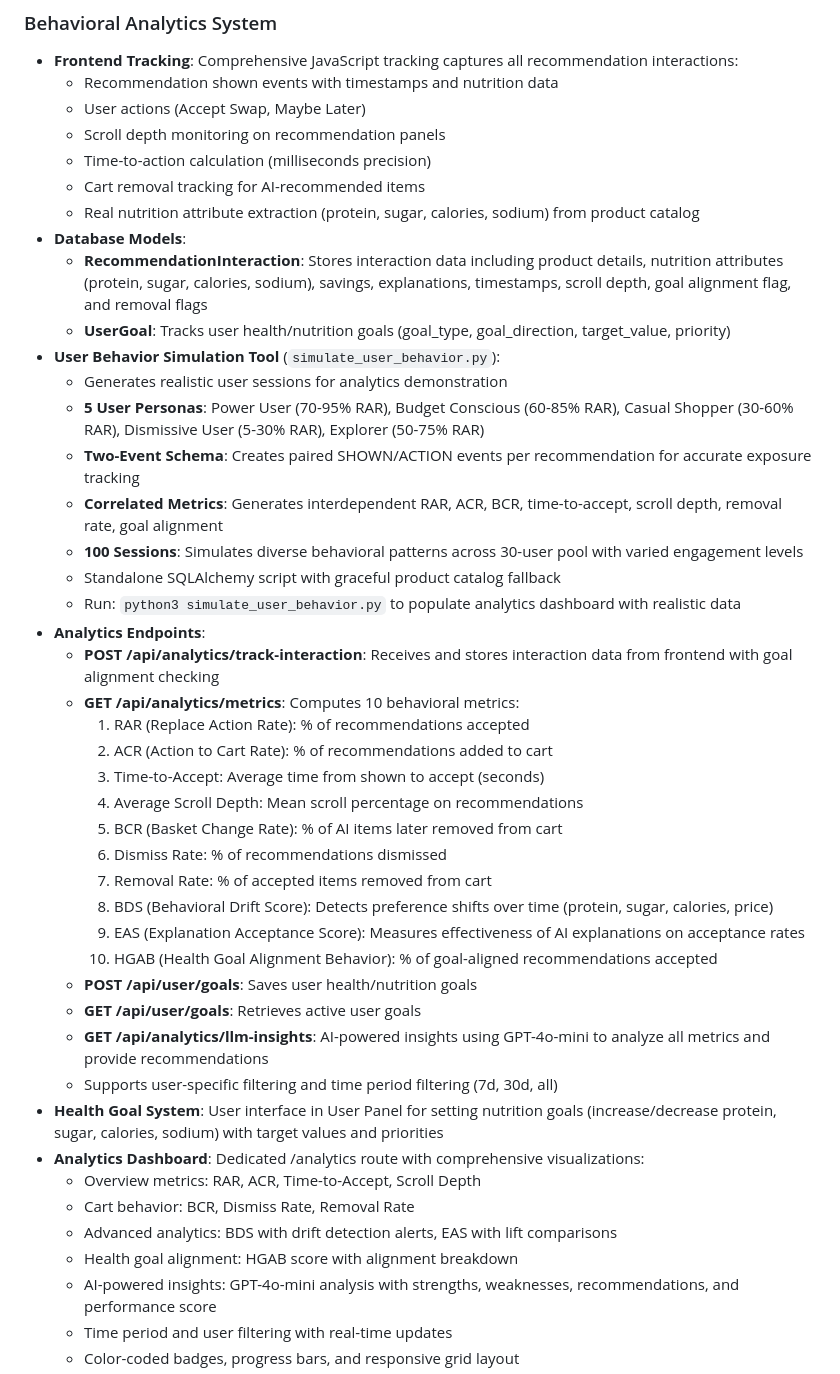
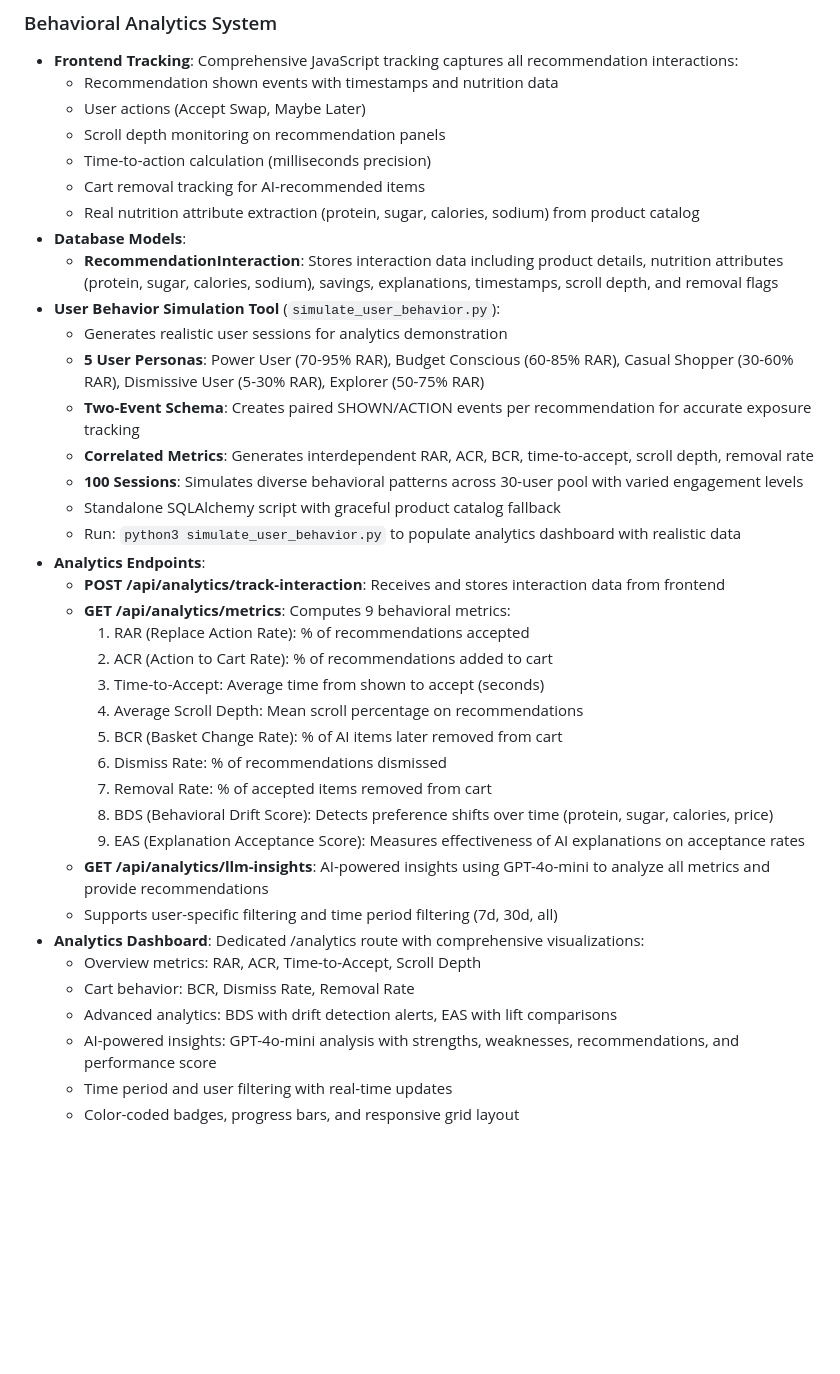
Before and after one commit to endruchiu/ai-super-market, a Markdown page: replit.md, the part around the change. Drawn GitHub-style; blank space fills up the shorter version.

Commit message:
Remove health and nutrition goal tracking from user profiles
Removes the UserGoal database model, related tracking metrics (goal alignment flag, HGAB score), API endpoints (/api/user/goals), and UI elements for setting health/nutrition goals. Also removes the health goal alignment behavior metric and associated analytics.

Replit-Commit-Author: Agent
Replit-Commit-Session-Id: 14078d4f-2bd2-4341-a7f9-e6ad558abcdf
Replit-Commit-Checkpoint-Type: intermediate_checkpoint
Replit-Commit-Event-Id: 8d549a85-24f3-488c-9afc-433529498416
Replit-Commit-Screenshot-Url: https://storage.googleapis.com/screenshot-production-us-central1/8cb6f115-3b82-4b1b-8c06-a2c76f9d89b3/14078d4f-2bd2-4341-a7f9-e6ad558abcdf/ccFj0uh

```diff
--- a/replit.md
+++ b/replit.md
@@ -73,19 +73,18 @@ Preferred communication style: Simple, everyday language.
   - Cart removal tracking for AI-recommended items
   - Real nutrition attribute extraction (protein, sugar, calories, sodium) from product catalog
 - **Database Models**:
-  - **RecommendationInteraction**: Stores interaction data including product details, nutrition attributes (protein, sugar, calories, sodium), savings, explanations, timestamps, scroll depth, goal alignment flag, and removal flags
-  - **UserGoal**: Tracks user health/nutrition goals (goal_type, goal_direction, target_value, priority)
+  - **RecommendationInteraction**: Stores interaction data including product details, nutrition attributes (protein, sugar, calories, sodium), savings, explanations, timestamps, scroll depth, and removal flags
 - **User Behavior Simulation Tool** (`simulate_user_behavior.py`):
   - Generates realistic user sessions for analytics demonstration
   - **5 User Personas**: Power User (70-95% RAR), Budget Conscious (60-85% RAR), Casual Shopper (30-60% RAR), Dismissive User (5-30% RAR), Explorer (50-75% RAR)
   - **Two-Event Schema**: Creates paired SHOWN/ACTION events per recommendation for accurate exposure tracking
-  - **Correlated Metrics**: Generates interdependent RAR, ACR, BCR, time-to-accept, scroll depth, removal rate, goal alignment
+  - **Correlated Metrics**: Generates interdependent RAR, ACR, BCR, time-to-accept, scroll depth, removal rate
   - **100 Sessions**: Simulates diverse behavioral patterns across 30-user pool with varied engagement levels
   - Standalone SQLAlchemy script with graceful product catalog fallback
   - Run: `python3 simulate_user_behavior.py` to populate analytics dashboard with realistic data
 - **Analytics Endpoints**:
-  - **POST /api/analytics/track-interaction**: Receives and stores interaction data from frontend with goal alignment checking
-  - **GET /api/analytics/metrics**: Computes 10 behavioral metrics:
+  - **POST /api/analytics/track-interaction**: Receives and stores interaction data from frontend
+  - **GET /api/analytics/metrics**: Computes 9 behavioral metrics:
     1. RAR (Replace Action Rate): % of recommendations accepted
     2. ACR (Action to Cart Rate): % of recommendations added to cart
     3. Time-to-Accept: Average time from shown to accept (seconds)
@@ -95,17 +94,12 @@ Preferred communication style: Simple, everyday language.
     7. Removal Rate: % of accepted items removed from cart
     8. BDS (Behavioral Drift Score): Detects preference shifts over time (protein, sugar, calories, price)
     9. EAS (Explanation Acceptance Score): Measures effectiveness of AI explanations on acceptance rates
-    10. HGAB (Health Goal Alignment Behavior): % of goal-aligned recommendations accepted
-  - **POST /api/user/goals**: Saves user health/nutrition goals
-  - **GET /api/user/goals**: Retrieves active user goals
   - **GET /api/analytics/llm-insights**: AI-powered insights using GPT-4o-mini to analyze all metrics and provide recommendations
   - Supports user-specific filtering and time period filtering (7d, 30d, all)
-- **Health Goal System**: User interface in User Panel for setting nutrition goals (increase/decrease protein, sugar, calories, sodium) with target values and priorities
 - **Analytics Dashboard**: Dedicated /analytics route with comprehensive visualizations:
   - Overview metrics: RAR, ACR, Time-to-Accept, Scroll Depth
   - Cart behavior: BCR, Dismiss Rate, Removal Rate
   - Advanced analytics: BDS with drift detection alerts, EAS with lift comparisons
-  - Health goal alignment: HGAB score with alignment breakdown
   - AI-powered insights: GPT-4o-mini analysis with strengths, weaknesses, recommendations, and performance score
   - Time period and user filtering with real-time updates
   - Color-coded badges, progress bars, and responsive grid layout
```
